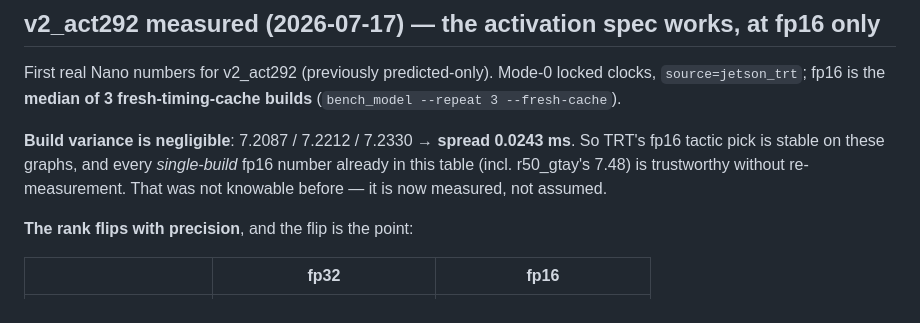
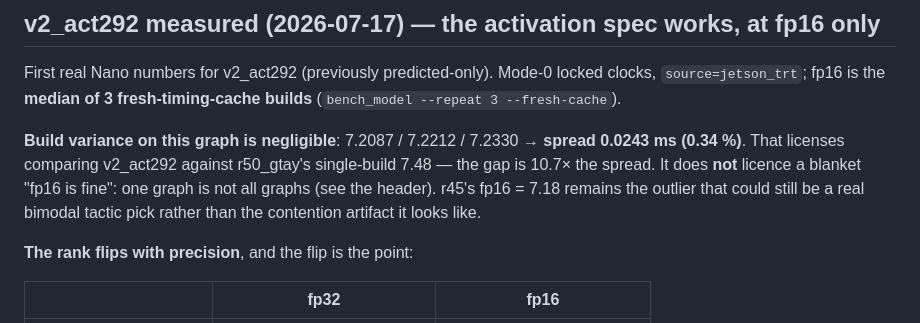
Before and after one commit to Asilon47/TFM_NAS, a Markdown page: models/README.md, the part around the change. Rendered like a GitHub page.

Commit message:
models: fix an overclaim — one graph's build spread does not license the whole fp16 column

```diff
--- a/models/README.md
+++ b/models/README.md
@@ -59,10 +59,11 @@ First real Nano numbers for v2_act292 (previously predicted-only). Mode-0 locked
 `source=jetson_trt`; fp16 is the **median of 3 fresh-timing-cache builds**
 (`bench_model --repeat 3 --fresh-cache`).
 
-**Build variance is negligible**: 7.2087 / 7.2212 / 7.2330 → **spread 0.0243 ms**. So TRT's
-fp16 tactic pick is stable on these graphs, and every *single-build* fp16 number already in
-this table (incl. r50_gtay's 7.48) is trustworthy without re-measurement. That was not
-knowable before — it is now measured, not assumed.
+**Build variance on this graph is negligible**: 7.2087 / 7.2212 / 7.2330 → **spread 0.0243 ms
+(0.34 %)**. That licenses comparing v2_act292 against r50_gtay's single-build 7.48 — the gap is
+10.7× the spread. It does **not** licence a blanket "fp16 is fine": one graph is not all graphs
+(see the header). r45's fp16 = 7.18 remains the outlier that could still be a real bimodal
+tactic pick rather than the contention artifact it looks like.
 
 **The rank flips with precision**, and the flip is the point:
 
```
